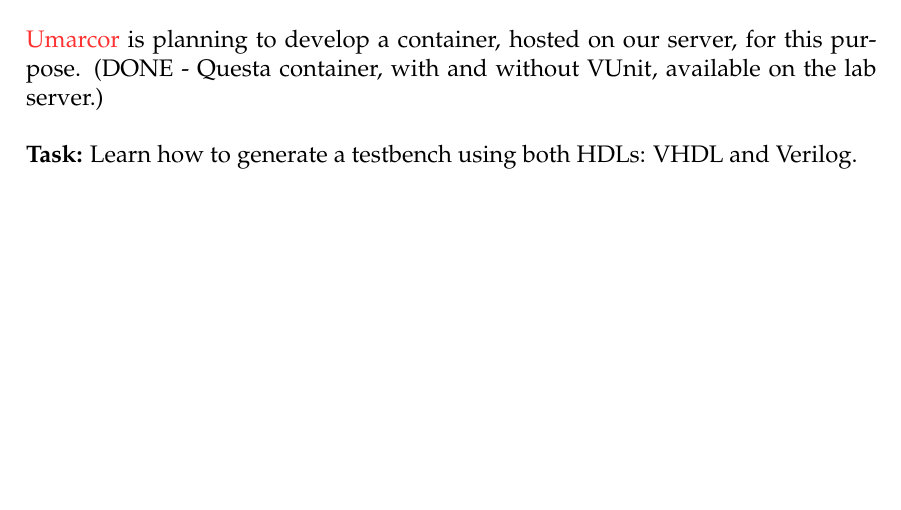
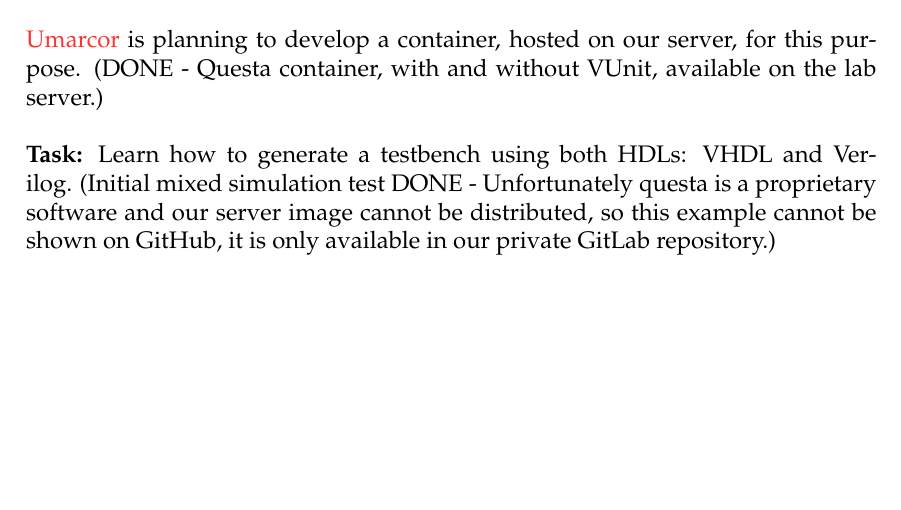
Before and after one commit to Unike267/Thesis, a LaTeX document (initial_research/main.tex, which reads initial_research/sections/intro.tex): part of page 17 of 18, cut so that both start at the same text. Compiled offline with pdfLaTeX.

Commit message:
Specify the status of the initial mixed simulation test

```diff
--- a/initial_research/sections/intro.tex
+++ b/initial_research/sections/intro.tex
@@ -483,3 +483,4 @@ In this context, one of the best options is \say{QuestaSim}.
 \vspace{5mm}
 
 \noindent \textbf{Task:} Learn how to generate a testbench using both HDLs: VHDL and Verilog.
+(Initial mixed simulation test DONE - Unfortunately questa is a proprietary software and our server image cannot be distributed, so this example cannot be shown on GitHub, it is only available in our private GitLab repository.)
```
